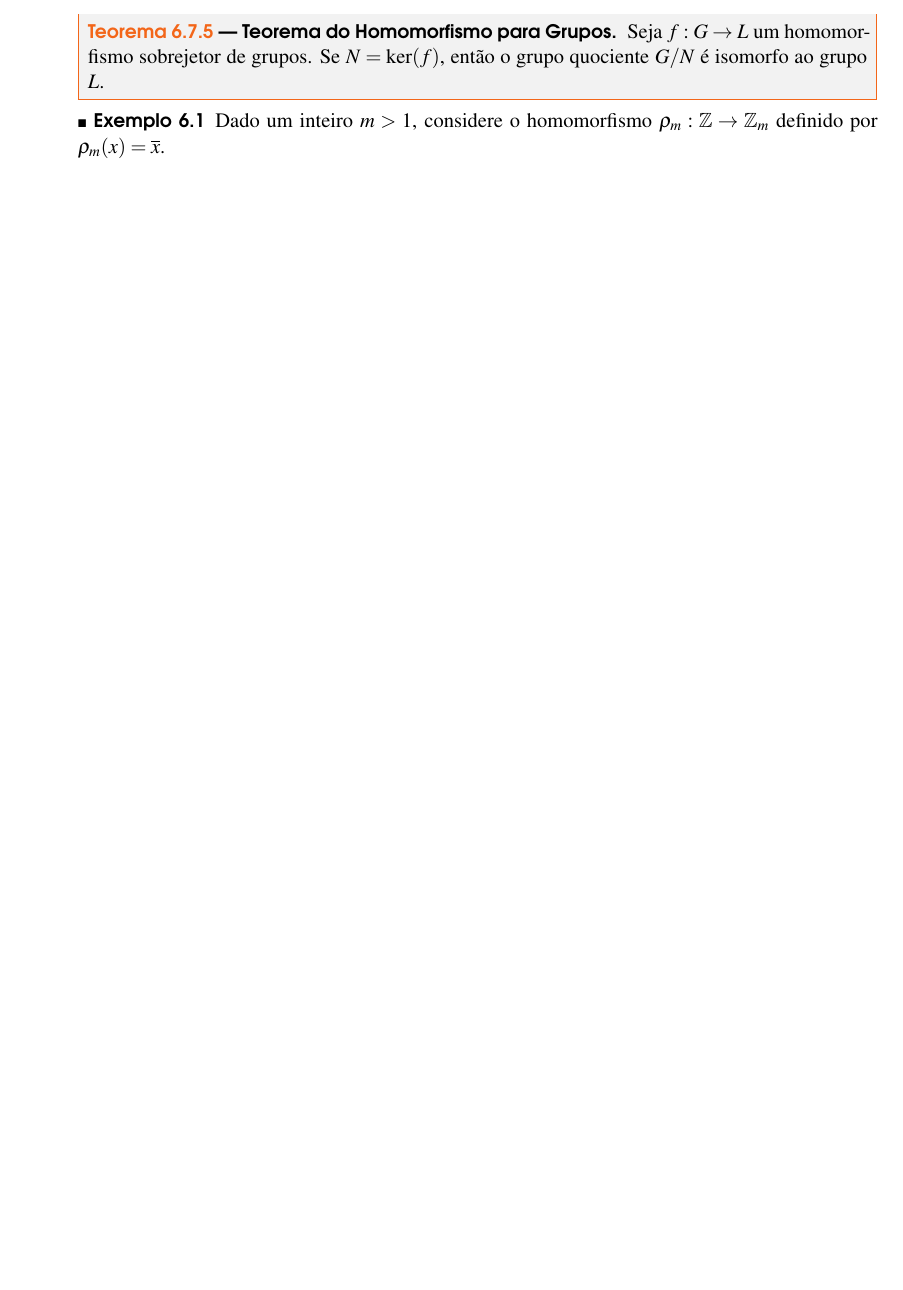
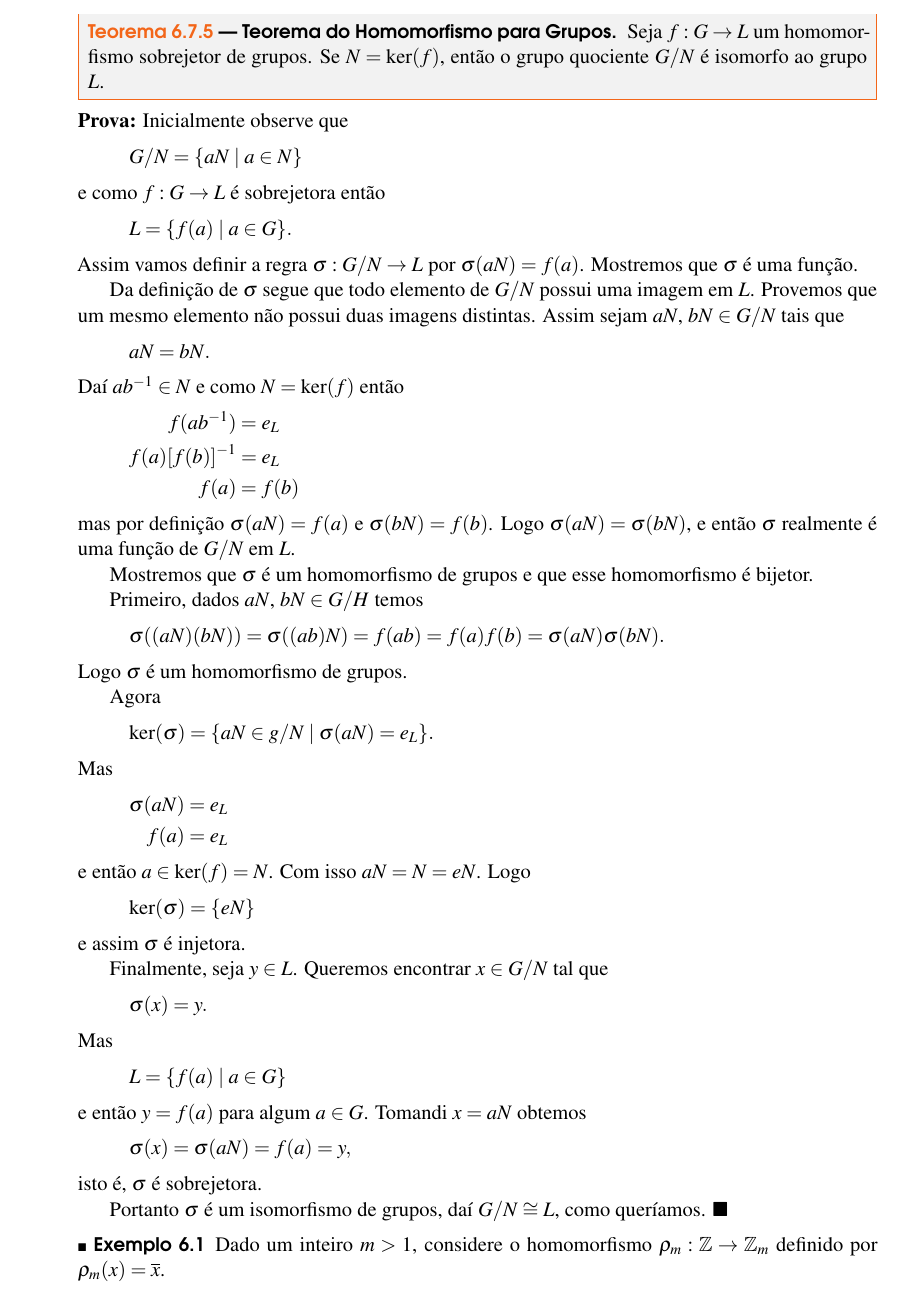
Before and after one commit to jfreitasunb/Algebra-1, a LaTeX book (Algebra_1.tex, which reads grupos.tex): part of page 67 of 70, cut so that both start at the same text, the shorter picture padded with empty space. Compiled offline with XeLaTeX.

Commit message:
Demonstração do primeiro teorema do homomorfismo.

```diff
--- a/grupos.tex
+++ b/grupos.tex
@@ -1893,6 +1893,68 @@ Nesse grupo o elemento neutro \'e $eN$ e $(aN)^{-1} = (a^{-1})N$.
 \begin{teorema}[Teorema do Homomorfismo para Grupos]
     Seja $f : G \to L$ um homomorfismo sobrejetor de grupos. Se $N = \ker(f)$, ent\~ao o grupo quociente $G/N$ \'e isomorfo ao grupo $L$.
 \end{teorema}
+\begin{prova}
+	Inicialmente observe que
+	\[
+		G/N = \{aN \mid a \in N\}
+	\]
+	e como $f : G \to L$ é sobrejetora então
+	\[
+		L = \{f(a) \mid a \in G\}.
+	\]
+	Assim vamos definir a regra $\sigma : G/N \to L$ por $\sigma(aN) = f(a)$. Mostremos que $\sigma$ é uma função.
+
+	Da definição de $\sigma$ segue que todo elemento de $G/N$ possui uma imagem em $L$. Provemos que um mesmo elemento não possui duas imagens distintas. Assim sejam $aN$, $bN \in G/N$ tais que
+	\[
+		aN = bN.
+	\]
+	Daí $ab^{-1} \in N$ e como $N = \ker(f)$ então
+	\begin{align*}
+		f(ab^{-1}) &= e_L\\
+		f(a)[f(b)]^{-1} &= e_L\\
+		f(a) &= f(b)
+	\end{align*}
+	mas por definição $\sigma(aN) = f(a)$ e $\sigma(bN) = f(b)$. Logo $\sigma(aN) = \sigma(bN)$, e então $\sigma$ realmente é uma função de $G/N$ em $L$.
+
+	Mostremos que $\sigma$ é um homomorfismo de grupos e que esse homomorfismo é bijetor.
+
+	Primeiro, dados $aN$, $bN \in G/H$ temos
+	\begin{align*}
+		\sigma((aN)(bN)) = \sigma((ab)N) = f(ab) = f(a)f(b) = \sigma(aN)\sigma(bN).
+	\end{align*}
+	Logo $\sigma$ é um homomorfismo de grupos.
+
+	Agora
+	\[
+		\ker(\sigma) = \{aN \in g/N \mid \sigma(aN) = e_L\}.
+	\]
+	Mas
+	\begin{align*}
+		\sigma(aN) &= e_L\\
+		f(a) &= e_L
+	\end{align*}
+	e então $a \in \ker(f) = N$. Com isso $aN = N = eN$. Logo
+	\[
+		\ker(\sigma) = \{eN\}
+	\]
+	e assim $\sigma$ é injetora.
+
+	Finalmente, seja $y \in L$. Queremos encontrar $x \in G/N$ tal que
+	\[
+		\sigma(x) = y.
+	\]
+	Mas
+	\[
+		L = \{f(a) \mid a \in G\}
+	\]
+	e então $y = f(a)$ para algum $a \in G$. Tomandi $x = aN$ obtemos
+	\begin{align*}
+		\sigma(x) = \sigma(aN) = f(a) = y,
+	\end{align*}
+	isto é, $\sigma$ é sobrejetora.
+
+	Portanto $\sigma$ é um isomorfismo de grupos, daí $G/N \cong L$, como queríamos.
+\end{prova}
 
 \begin{exemplo}
     Dado um inteiro $m > 1$, considere o homomorfismo $\rho_m : \z \to \z_m$ definido por $\rho_m(x) = \overline{x}$.
```
